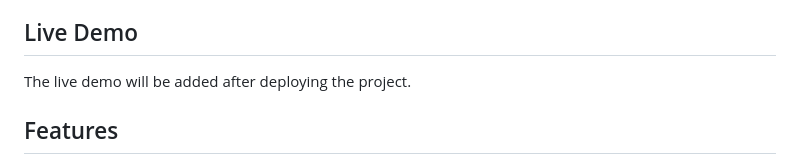
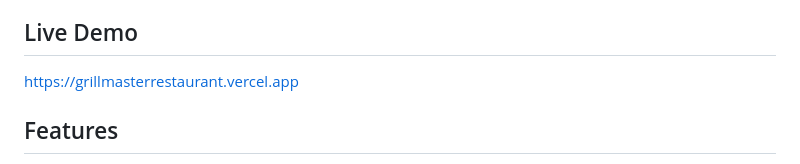
Before and after one commit to KareemKoraiem/Grill-Master-restaurant-Front-end, a Markdown page: README.md, the part around the change. Drawn GitHub-style.

Commit message:
Update README with live demo link
Added live demo link to README.

```diff
--- a/README.md
+++ b/README.md
@@ -6,7 +6,7 @@ Grill Master is a front-end restaurant website that allows users to browse the m
 
 ## Live Demo
 
-The live demo will be added after deploying the project.
+https://grillmasterrestaurant.vercel.app
 
 ## Features
 
```
